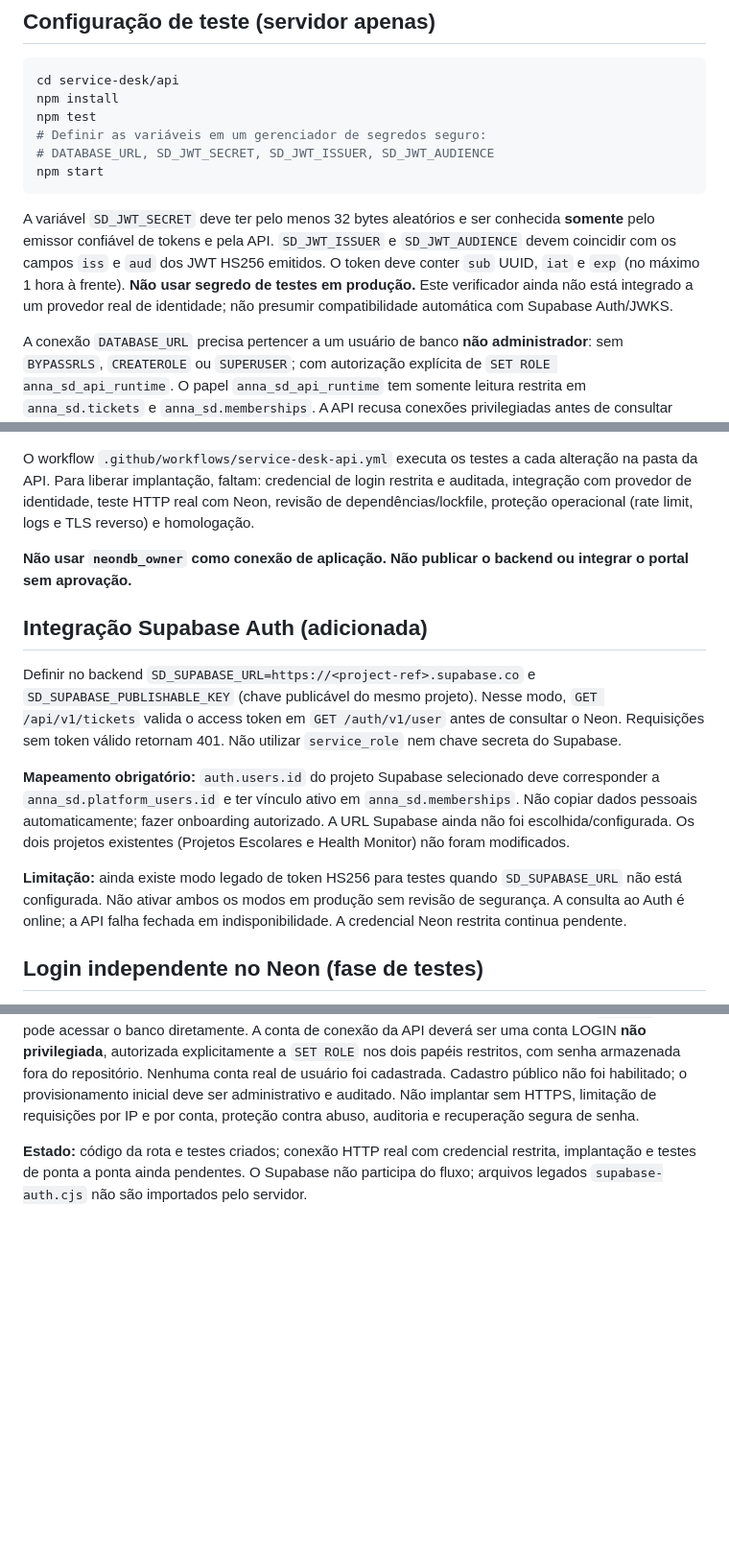
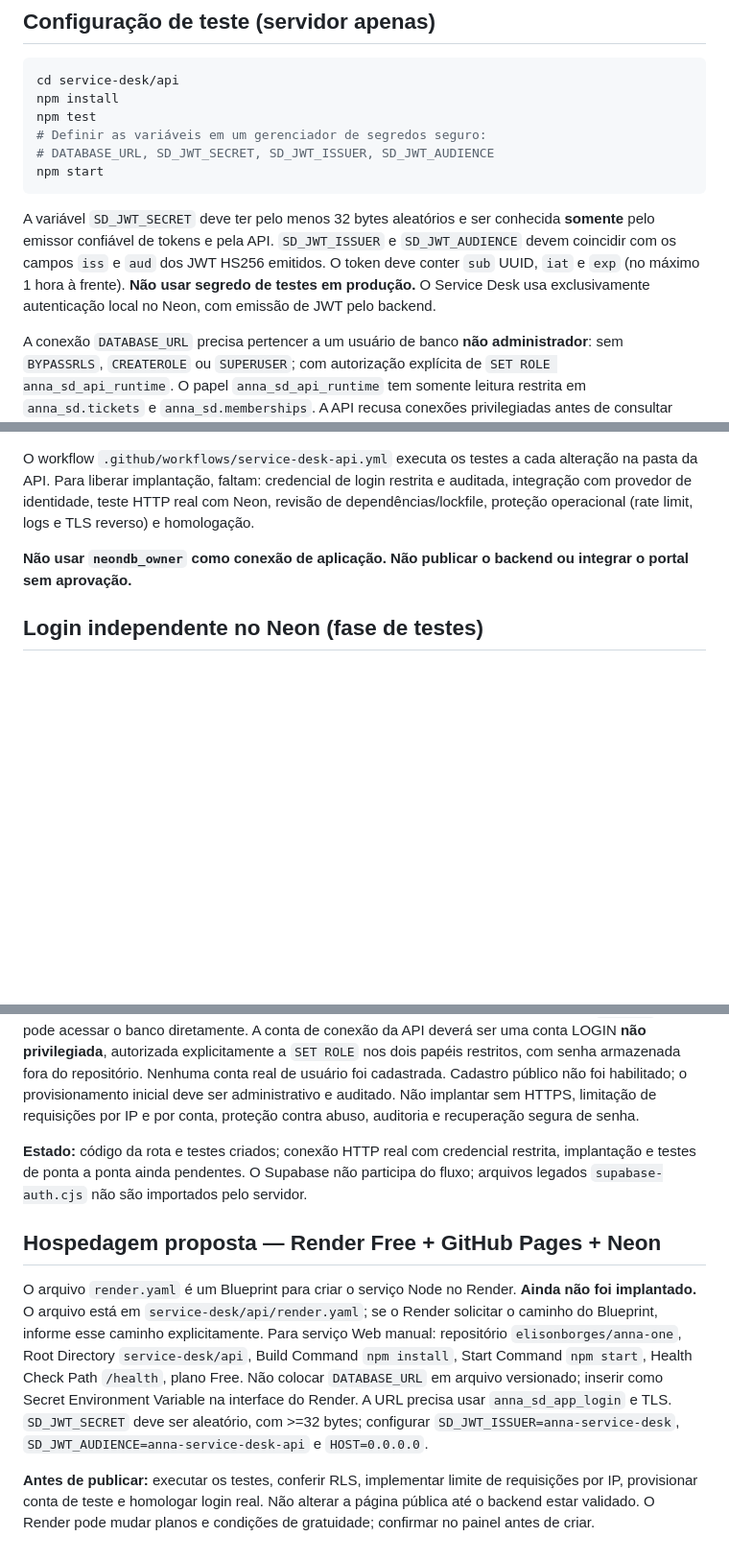
Before and after one commit to elisonborges/anna-one, a Markdown page: service-desk/api/README.md, 3 parts joined by grey strips. Shown at 96% size. Rendered like a GitHub page; blank space fills up the shorter version.

Commit message:
docs(service-desk): remove obsolete Supabase instructions and document Render/Neon setup

````diff
--- a/service-desk/api/README.md
+++ b/service-desk/api/README.md
@@ -18,7 +18,7 @@ npm test
 npm start
 ```
 
-A variável `SD_JWT_SECRET` deve ter pelo menos 32 bytes aleatórios e ser conhecida **somente** pelo emissor confiável de tokens e pela API. `SD_JWT_ISSUER` e `SD_JWT_AUDIENCE` devem coincidir com os campos `iss` e `aud` dos JWT HS256 emitidos. O token deve conter `sub` UUID, `iat` e `exp` (no máximo 1 hora à frente). **Não usar segredo de testes em produção.** Este verificador ainda não está integrado a um provedor real de identidade; não presumir compatibilidade automática com Supabase Auth/JWKS.
+A variável `SD_JWT_SECRET` deve ter pelo menos 32 bytes aleatórios e ser conhecida **somente** pelo emissor confiável de tokens e pela API. `SD_JWT_ISSUER` e `SD_JWT_AUDIENCE` devem coincidir com os campos `iss` e `aud` dos JWT HS256 emitidos. O token deve conter `sub` UUID, `iat` e `exp` (no máximo 1 hora à frente). **Não usar segredo de testes em produção.** O Service Desk usa exclusivamente autenticação local no Neon, com emissão de JWT pelo backend.
 
 A conexão `DATABASE_URL` precisa pertencer a um usuário de banco **não administrador**: sem `BYPASSRLS`, `CREATEROLE` ou `SUPERUSER`; com autorização explícita de `SET ROLE anna_sd_api_runtime`. O papel `anna_sd_api_runtime` tem somente leitura restrita em `anna_sd.tickets` e `anna_sd.memberships`. A API recusa conexões privilegiadas antes de consultar dados. O banco nunca pode ser acessível diretamente pelo navegador. Não salvar senhas ou tokens no GitHub.
 
@@ -37,14 +37,6 @@ O workflow `.github/workflows/service-desk-api.yml` executa os testes a cada alt
 
 **Não usar `neondb_owner` como conexão de aplicação. Não publicar o backend ou integrar o portal sem aprovação.**
 
-## Integração Supabase Auth (adicionada)
-
-Definir no backend `SD_SUPABASE_URL=https://<project-ref>.supabase.co` e `SD_SUPABASE_PUBLISHABLE_KEY` (chave publicável do mesmo projeto). Nesse modo, `GET /api/v1/tickets` valida o access token em `GET /auth/v1/user` antes de consultar o Neon. Requisições sem token válido retornam 401. Não utilizar `service_role` nem chave secreta do Supabase.
-
-**Mapeamento obrigatório:** `auth.users.id` do projeto Supabase selecionado deve corresponder a `anna_sd.platform_users.id` e ter vínculo ativo em `anna_sd.memberships`. Não copiar dados pessoais automaticamente; fazer onboarding autorizado. A URL Supabase ainda não foi escolhida/configurada. Os dois projetos existentes (Projetos Escolares e Health Monitor) não foram modificados.
-
-**Limitação:** ainda existe modo legado de token HS256 para testes quando `SD_SUPABASE_URL` não está configurada. Não ativar ambos os modos em produção sem revisão de segurança. A consulta ao Auth é online; a API falha fechada em indisponibilidade. A credencial Neon restrita continua pendente.
-
 ## Login independente no Neon (fase de testes)
 
 `POST /api/v1/auth/login` recebe JSON `{"email":"usuario@exemplo.org","password":"senha"}`. Valida as credenciais em `anna_sd.local_credentials` usando o papel `anna_sd_identity_runtime` e devolve um JWT de 15 minutos. Cinco tentativas inválidas bloqueiam a conta por 15 minutos. A rota de leitura `GET /api/v1/tickets` usa esse token e o papel separado `anna_sd_api_runtime`.
@@ -52,3 +44,9 @@ Definir no backend `SD_SUPABASE_URL=https://<project-ref>.supabase.co` e `SD_SUP
 Migrações 007 e 008 foram aplicadas somente no Neon isolado. O papel de identidade é `NOLOGIN` e não pode acessar o banco diretamente. A conta de conexão da API deverá ser uma conta LOGIN **não privilegiada**, autorizada explicitamente a `SET ROLE` nos dois papéis restritos, com senha armazenada fora do repositório. Nenhuma conta real de usuário foi cadastrada. Cadastro público não foi habilitado; o provisionamento inicial deve ser administrativo e auditado. Não implantar sem HTTPS, limitação de requisições por IP e por conta, proteção contra abuso, auditoria e recuperação segura de senha.
 
 **Estado:** código da rota e testes criados; conexão HTTP real com credencial restrita, implantação e testes de ponta a ponta ainda pendentes. O Supabase não participa do fluxo; arquivos legados `supabase-auth.cjs` não são importados pelo servidor.
+
+## Hospedagem proposta — Render Free + GitHub Pages + Neon
+
+O arquivo `render.yaml` é um Blueprint para criar o serviço Node no Render. **Ainda não foi implantado.** O arquivo está em `service-desk/api/render.yaml`; se o Render solicitar o caminho do Blueprint, informe esse caminho explicitamente. Para serviço Web manual: repositório `elisonborges/anna-one`, Root Directory `service-desk/api`, Build Command `npm install`, Start Command `npm start`, Health Check Path `/health`, plano Free. Não colocar `DATABASE_URL` em arquivo versionado; inserir como Secret Environment Variable na interface do Render. A URL precisa usar `anna_sd_app_login` e TLS. `SD_JWT_SECRET` deve ser aleatório, com >=32 bytes; configurar `SD_JWT_ISSUER=anna-service-desk`, `SD_JWT_AUDIENCE=anna-service-desk-api` e `HOST=0.0.0.0`.
+
+**Antes de publicar:** executar os testes, conferir RLS, implementar limite de requisições por IP, provisionar conta de teste e homologar login real. Não alterar a página pública até o backend estar validado. O Render pode mudar planos e condições de gratuidade; confirmar no painel antes de criar.
````
